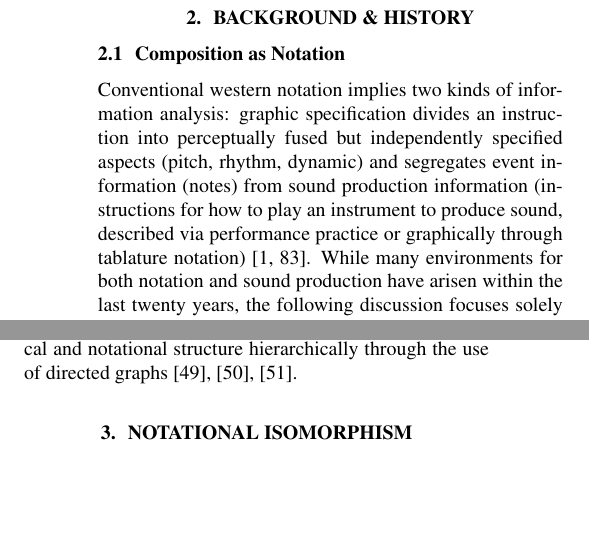
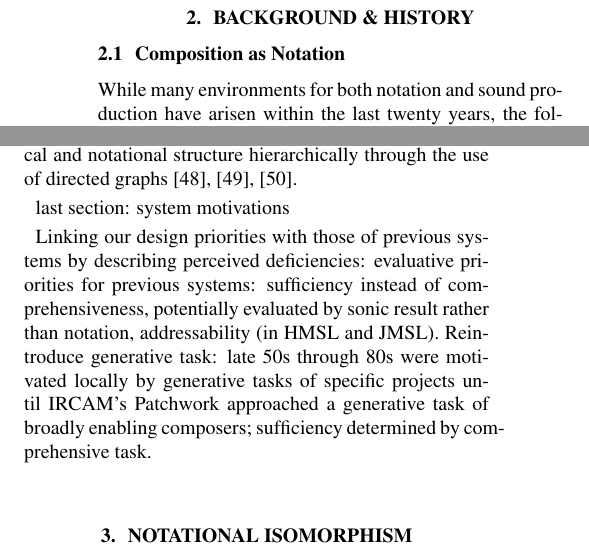
Before and after one commit to Abjad/tenor2015, a LaTeX paper (abjad.tex, which reads section_1_background.tex): two parts of the columns of pages 1 and 2 of 6, joined at a grey line, cut so that both start at the same text, the shorter picture padded with empty space. Compiled offline with pdfLaTeX.

Commit message:
edited background during 1/21 video chat

```diff
--- a/section_1_background.tex
+++ b/section_1_background.tex
@@ -1,11 +1,11 @@
 \section{Background \& History}\label{sec:background}
 
 \subsection{Composition as Notation}
-Conventional western notation implies two kinds of information analysis: graphic specification divides an instruction into perceptually fused but independently specified aspects (pitch, rhythm, dynamic) and segregates event information (notes) from sound production information (instructions for how to play an instrument to produce sound, described via performance practice or graphically through tablature notation) \cite[83]{Ariza2005}. While many environments for both notation and sound production have arisen within the last twenty years, the following discussion focuses solely on the production of notation: Abjad enables composers to express both low- and high-level compositional ideas with the aid of a widely used programming language that provides a sufficiently detailed object model of common practice musical notation. The present discussion defines composition narrowly as the act of creating a document.
+While many environments for both notation and sound production have arisen within the last twenty years, the following discussion focuses solely on the production of notation: Abjad enables composers to express both low- and high-level compositional ideas by extending a widely used programming language to provide a sufficiently detailed object model of common practice musical notation. To minimize the restriction of artistic thought's infinite possibility while maximizing the ability to specify elegantly any arbitrary symbolic relationship, Abjad does this without prescribing explicit or implicit models of music or composition: Abjad defines composition narrowly as the act of creating a document via the encoded aggregation of notational symbols.
 
 \subsection{Computational Models of Music/Composition}
 
 Computational models of music might entail the representation of higher-level musical entities apparent in the acts of listening and analysis but absent in the symbols of notation themselves, as determined to be creatively exigent. Programming researchers and musical artists have modeled many such extrasymbolic musical entities, such as large-scale form and transition \cite{polansky1991morphological}, \cite{uno1994temporal}, \cite{dobrian1995algorithmic}, \cite{abrams1999higher}, \cite{Yoo1983}, texture \cite{Horenstein:2004kx}, contrapuntal relationships \cite{Boenn:2009oq}, \cite{Acevedo2005}, \cite{Anders:2011kl}, \cite{Balser:1990tg}, \cite{Jones:2000hc}, \cite{uno1994temporal}, \cite{Bell:1995ij}, \cite{farbood2001analysis}, \cite{Cope:2002fv}, \cite{Laurson:2005dz}, \cite{Polansky:2011fu}, \cite{Ebcioglu:1980kl}, harmonic tension and resolution \cite{Melo2003}, \cite{Wiggins1999}, \cite{Foster:1995qa}, melody \cite{Hornel:1993mi}, \cite{Smith:1992pi}, meter \cite{Hamanaka:2005ff}, rhythm \cite{Nauert2007}, \cite{Degazio:1996lh}, \cite{Collins:2003bs}, timbre \cite{Xenakis:1991fu}, \cite{Creasey:1996ye}, \cite{Osaka2004}, temperament \cite{Seymour:2007qo}, \cite{Graf:2006il}, and ornamentation \cite{Ariza:2003zt}, \cite{Chico-Topfer:1998jl}. This work overlaps fruitfully with analysis tasks, and models of listening and cognition can enable novel methods of high-level musical structures and transformations, like dramatic direction, tension, and transition between sections \cite[108]{Collins2009}.
 
-The set of typographical notation symbols overlaps with the set of extra-symbolic musical entities, often causing confusion in discourse and program architecture. For example, a ``chord'' might be a vertically ordered collection of pitch classes in a harmonic conceit, or it might refer to the specific arrangement of pitched noteheads, stemmed together into a composite notation symbol that instructs a performer to perform a sound that consists of several component pitches. Due to substantial overlap in vocabulary between musical and notational concepts, it can be difficult to separate a system's model of music/composition from its model of notation.
+The set of typographical notation symbols overlaps with the set of extrasymbolic musical entities, often causing confusion in discourse and program architecture. For example, a ``chord'' might be a vertically ordered collection of pitch-classes in a harmonic conceit, or it might refer to the specific arrangement of pitched noteheads, stemmed together into a composite notation symbol that instructs a performer to perform a sound that consists of several component pitches. Because of conceptual overlap between music and notation, it can be difficult to separate a system's model of music/composition from its model of notation.
 
@@ -25,3 +25,8 @@ Many early models of musical notation were not hierarchical, and Lejaran Hiller,
 There were several object-oriented music environments by 1990 \cite[139]{Polansky:1990fk}, most created in or inspired by the newly popular Smalltalk-80 programming language; while they facilitated the hierarchical modeling of musical abstractions, they omitted or radically simplified the hierarchical nature of common notation. For example, Glen Krasner (Xerox Systems Science Laboratory) created Machine Tongues VIII, a music system that created an object-oriented model of the score/orchestra distinction inherited from Max Mathews' Music N languages, with a simple linear model of ``partOn'' and ``partOff'' command sequences \cite{Krasner:1991uq}, omitting hierarchical organization entirely when the system produced notational output; although subsequent Machine Tongues systems introduced some hierarchical organization via ``note'' objects that inhabited ``event lists,'' systems did not attempt to model the hierarchical detail of all a traditional score's elements. Like Hiller's PHRASE program, Andreas Mahling's CompAss system organized events hierarchically up to the mid-level ``phrase'' level of musical structure \cite{Mahling:1991qf}. These systems extend Smalltalk-80 with interfaces to the MIDI communications protocol: as extensions of Smalltalk, they enabled the user to arbitrarily extend the system with new objects, creating a detailed and hierarchical model of music, usually flattened into a list of noteOn and noteOff commands to be notated or played back via MIDI interface.
 
 By 1989, Glendon Diener's Nutation system (written in Objective C for the NeXT computer) modeled both musical and notational structure hierarchically through the use of directed graphs \cite{Diener:1991zr}, \cite{Diener:1991ly}, \cite{Diener:1989ve}.
+
+last section: system motivations
+
+
+Linking our design priorities with those of previous systems by describing perceived deficiencies: evaluative priorities for previous systems: sufficiency instead of comprehensiveness, potentially evaluated by sonic result rather than notation, addressability (in HMSL and JMSL). Reintroduce generative task: late 50s through 80s were motivated locally by generative tasks of specific projects until IRCAM's Patchwork approached a generative task of broadly enabling composers; sufficiency determined by comprehensive task.
```
Also changed, not shown: section_1_background.tex (4 more changed lines).
